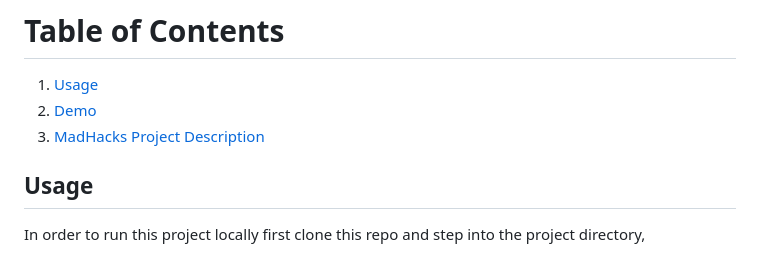
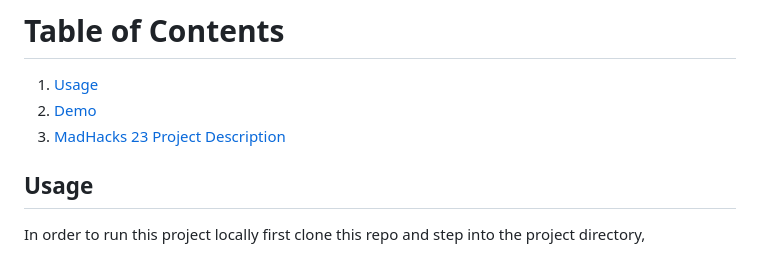
Before and after one commit to peter-w-bryant/Paper-Trader, a Markdown page: README.md, the part around the change. Rendered like a GitHub page.

```diff
--- a/README.md
+++ b/README.md
@@ -4,7 +4,7 @@ A React and Flask web-based database application that allows users to manage sim
 # Table of Contents
 1. [Usage](#Usage)
 2. [Demo](#Demo)
-3. [MadHacks Project Description](#MadHacks-`23-Project-Description)
+3. [MadHacks 23 Project Description](#madhacks-23-project-description)
 
 ## Usage
 In order to run this project locally first clone this repo and step into the project directory,
```
